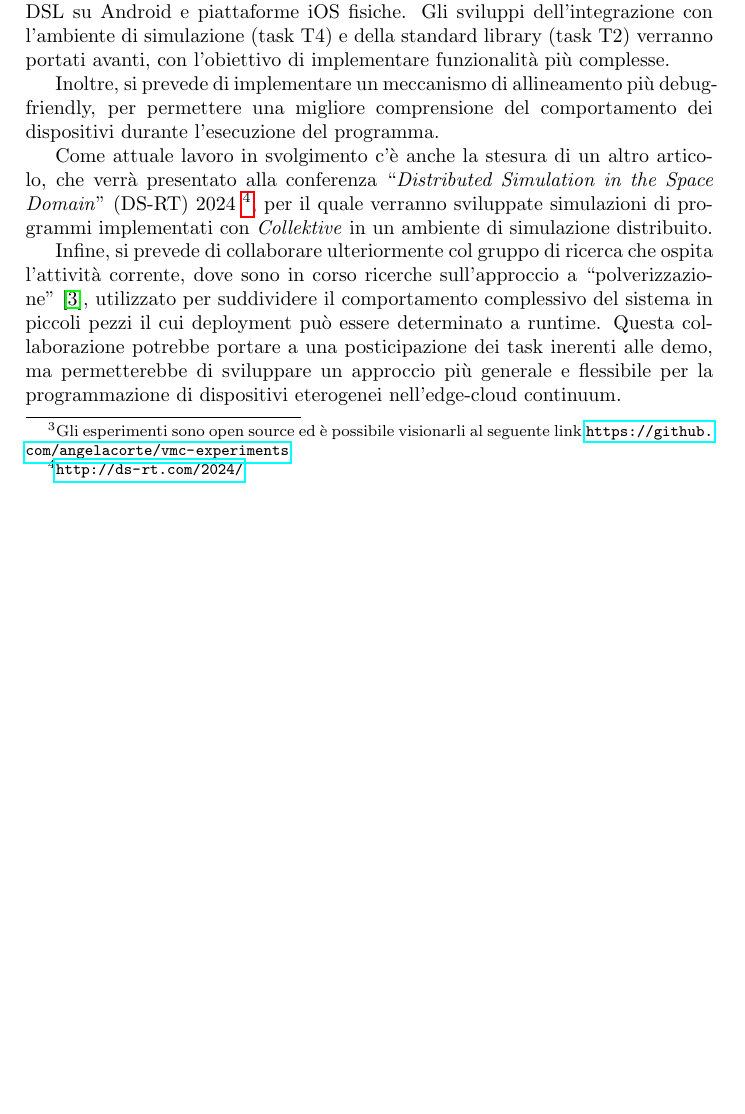
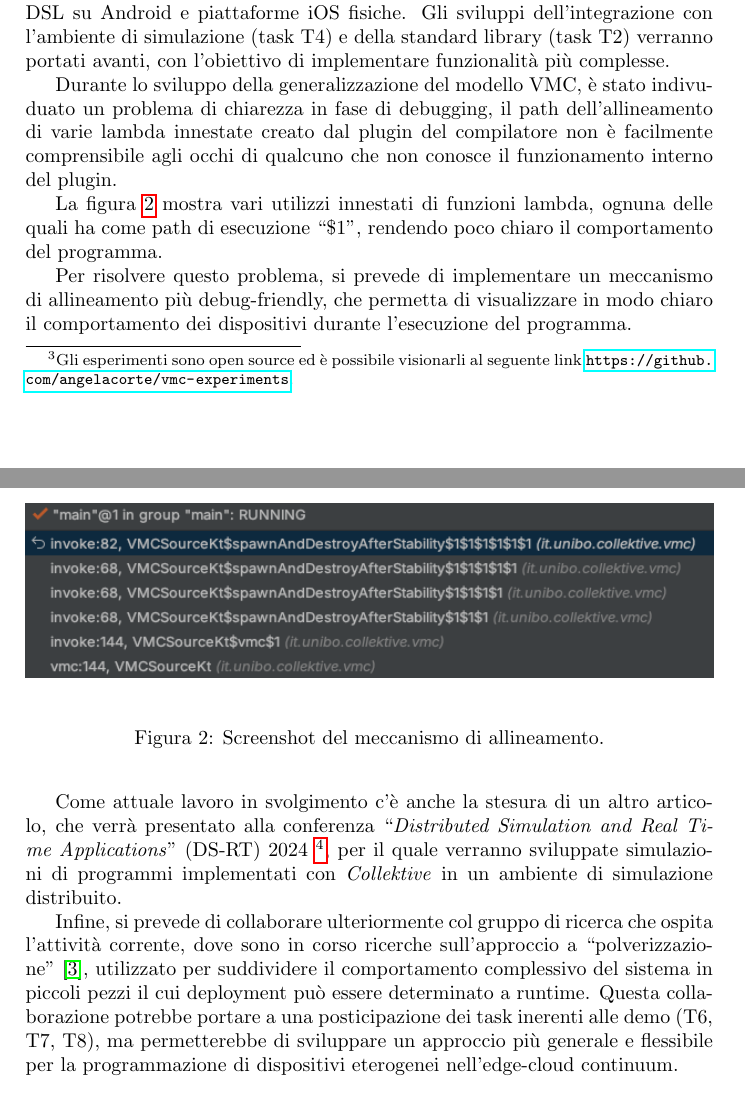
Before and after one commit to angelacorte/garr-quarterly-report-01, a LaTeX document (docs/report.tex): part of page 5 of 6 before the commit and two parts of pages 5 and 6 of 7 after it, the two joined at a grey line, cut so that both start at the same text, the shorter picture padded with empty space. Compiled offline with pdfLaTeX.

Commit message:
apply corrections

```diff
--- a/docs/report.tex
+++ b/docs/report.tex
@@ -274,11 +279,24 @@ Come obiettivi per i prossimi tre mesi di lavoro, ovvero nella \Cref{fig:timelin
 Gli sviluppi dell'integrazione con l'ambiente di simulazione (task T4) e della standard library (task T2) verranno portati
     avanti, con l'obiettivo di implementare funzionalità più complesse.
 
-Inoltre, si prevede di implementare un meccanismo di allineamento più debug-friendly,
-    per permettere una migliore comprensione del comportamento dei dispositivi durante l'esecuzione del programma.
+Durante lo sviluppo della generalizzazione del modello \ac{vmc}, è stato indivuduato un problema di chiarezza in fase di debugging,
+il path dell'allineamento di varie lambda innestate creato dal plugin del compilatore non è facilmente comprensibile
+agli occhi di qualcuno che non conosce il funzionamento interno del plugin.
+
+La figura~\ref{fig:alignment} mostra vari utilizzi innestati di funzioni lambda, ognuna delle quali ha come path di esecuzione
+``$\$1$'', rendendo poco chiaro il comportamento del programma.
+\begin{figure}
+    \centering
+    \includegraphics[width=\textwidth]{images/alignment}
+    \caption{Screenshot del meccanismo di allineamento.}
+    \label{fig:alignment}
+\end{figure}
+
+Per risolvere questo problema, si prevede di implementare un meccanismo di allineamento più debug-friendly,
+    che permetta di visualizzare in modo chiaro il comportamento dei dispositivi durante l'esecuzione del programma.
 
 Come attuale lavoro in svolgimento c'è anche la stesura di un altro articolo, che verrà presentato alla conferenza
-    ``\emph{Distributed Simulation in the Space Domain}'' (DS-RT) 2024
+    ``\emph{Distributed Simulation and Real Time Applications}'' (DS-RT) 2024
     \footnote{\url{http://ds-rt.com/2024/}},
     per il quale verranno sviluppate simulazioni di programmi implementati con \ck{} in un ambiente di simulazione distribuito.
 
@@ -288,7 +306,7 @@ dove sono in corso
     utilizzato per suddividere il comportamento complessivo del sistema
 in piccoli pezzi il cui deployment può essere determinato a runtime.
 %
-Questa collaborazione potrebbe portare a una posticipazione dei task inerenti alle demo, ma permetterebbe di sviluppare
+Questa collaborazione potrebbe portare a una posticipazione dei task inerenti alle demo (T6, T7, T8), ma permetterebbe di sviluppare
     un approccio più generale e flessibile per la programmazione di dispositivi eterogenei nell'edge-cloud continuum.
 
 %%%%%%%%%%%%%%%%%%%%end%%%%%%%%%%%%%%%%%%%%
```
Also changed, not shown: docs/images/alignment.png (added), docs/report.tex (17 more changed lines).
